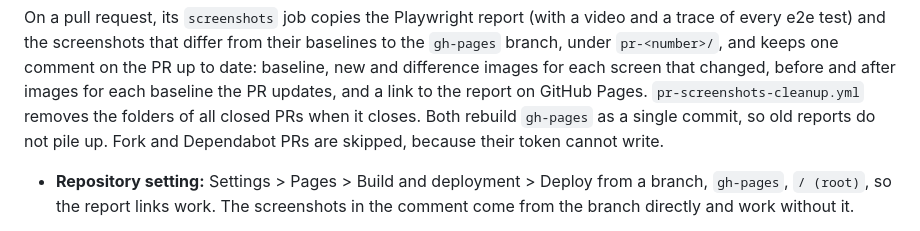
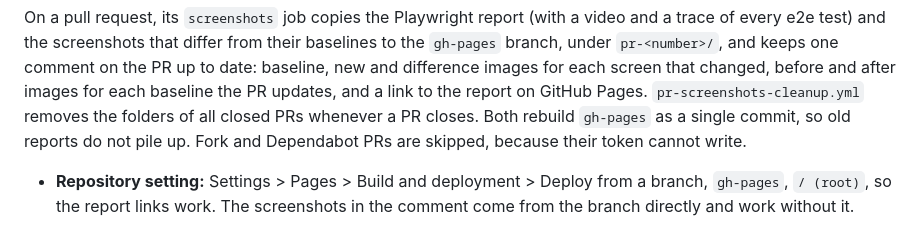
Before and after one commit to nvorkinn/the-max-mix, a Markdown page: .github/README.md, the part around the change. GitHub-like rendering.

Commit message:
Say when the cleanup runs
Co-Authored-By: Claude Opus 5.5 <noreply@anthropic.com>
Claude-Session: https://claude.ai/code/session_012B1E3QbeESsoUUtYcVNieQ

```diff
--- a/.github/README.md
+++ b/.github/README.md
@@ -15,7 +15,7 @@ On a pull request, its `screenshots` job copies the Playwright report (with a vi
 screenshots that differ from their baselines to the `gh-pages` branch, under `pr-<number>/`, and keeps one comment on
 the PR up to date: baseline, new and difference images for each screen that changed, before and after images for each
 baseline the PR updates, and a link to the report on GitHub Pages. `pr-screenshots-cleanup.yml` removes the folders of all closed PRs
-when it closes. Both rebuild `gh-pages` as a single commit, so old reports do not pile up. Fork and Dependabot PRs are
+whenever a PR closes. Both rebuild `gh-pages` as a single commit, so old reports do not pile up. Fork and Dependabot PRs are
 skipped, because their token cannot write.
 
 - **Repository setting:** Settings > Pages > Build and deployment > Deploy from a branch, `gh-pages`, `/ (root)`, so
```
